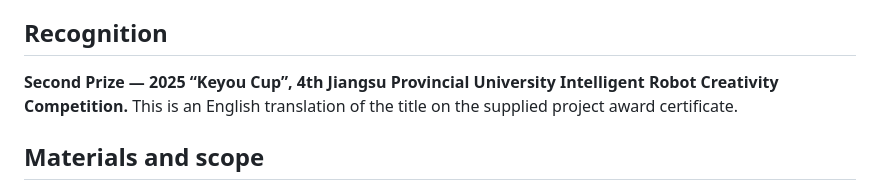
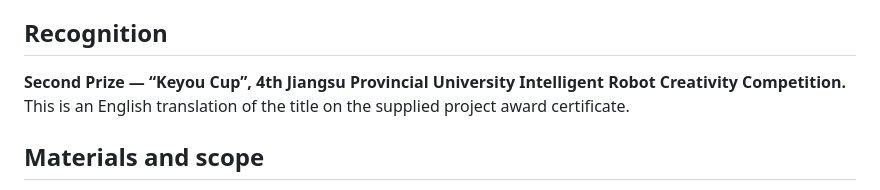
Before and after one commit to dddddddddl/smart-dehumidification-cabinet, a Markdown page: README.md, the part around the change. Rendered like a GitHub page.

Commit message:
docs: remove year from dehumidification award record

```diff
--- a/README.md
+++ b/README.md
@@ -84,7 +84,7 @@ See [validation.md](docs/validation.md) for actual toolchain versions, test scop
 
 ## Recognition
 
-**Second Prize — 2025 “Keyou Cup”, 4th Jiangsu Provincial University Intelligent Robot Creativity Competition.** This is an English translation of the title on the supplied project award certificate.
+**Second Prize — “Keyou Cup”, 4th Jiangsu Provincial University Intelligent Robot Creativity Competition.** This is an English translation of the title on the supplied project award certificate.
 
 ## Materials and scope
 
```
